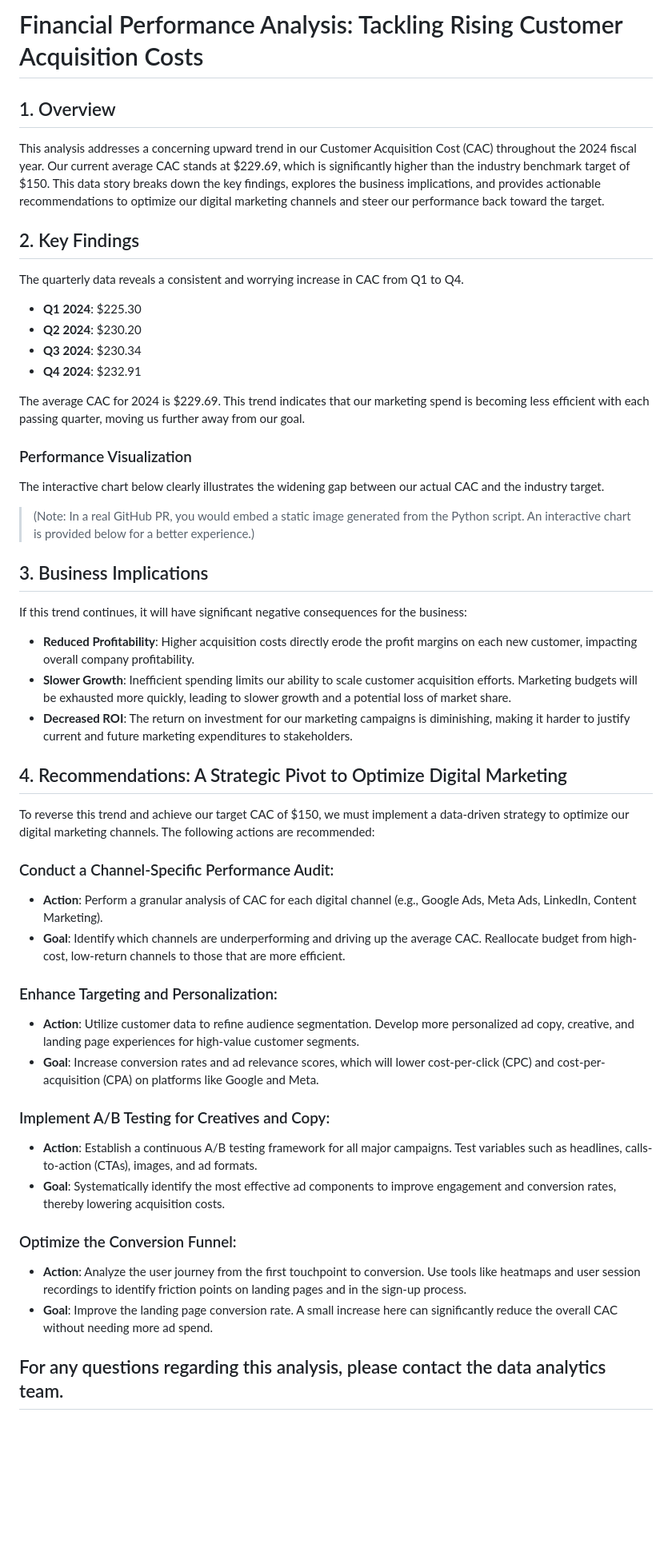
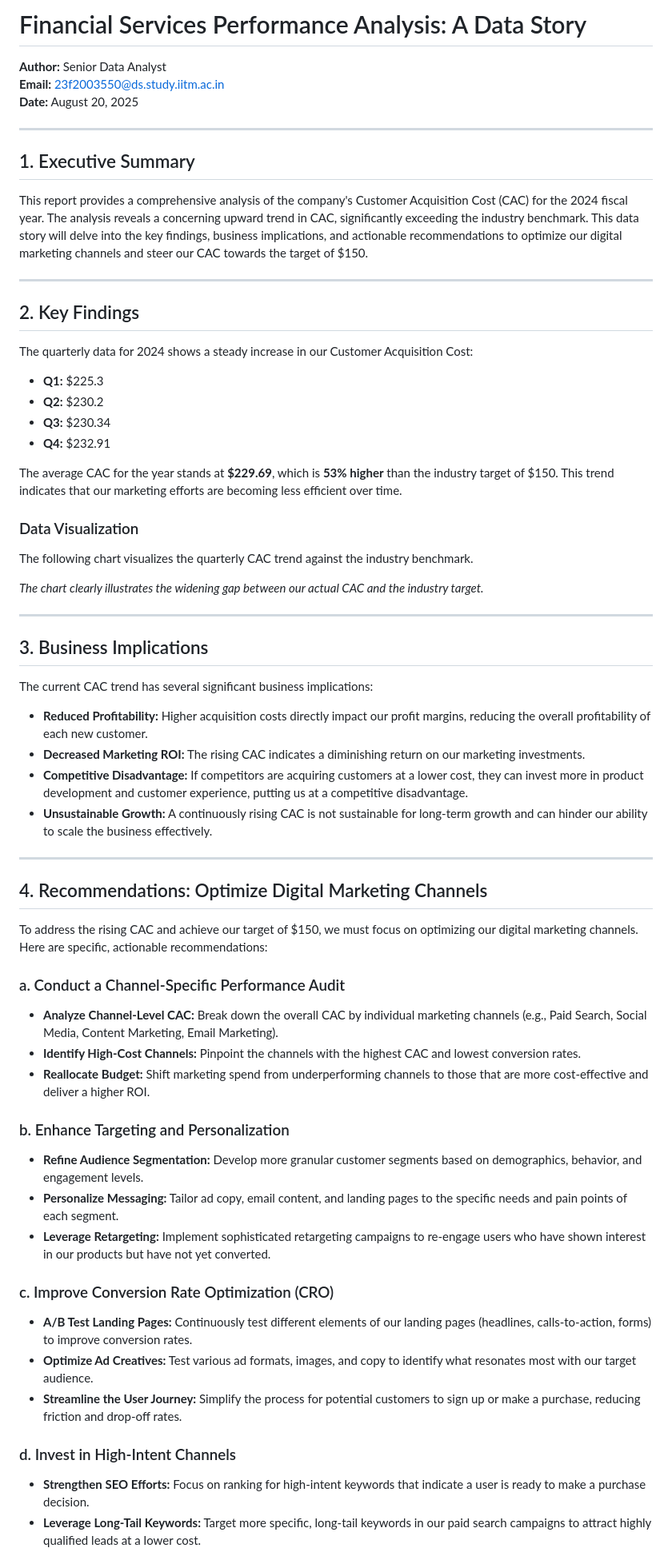
Before and after one commit to AadityaJain0128/TDS-GA7-q8, a Markdown page: README.md, the part around one of its changes. Shown at 80% size. Rendered like a GitHub page; blank space fills up the shorter version.

Commit message:
Initial Commit

```diff
--- a/README.md
+++ b/README.md
@@ -1,48 +1,61 @@
-# Financial Performance Analysis: Tackling Rising Customer Acquisition Costs
+# Financial Services Performance Analysis: A Data Story
+**Author:** Senior Data Analyst
+**Email:** 23f2003550@ds.study.iitm.ac.in
+**Date:** August 20, 2025
 
-## 1. Overview
-This analysis addresses a concerning upward trend in our Customer Acquisition Cost (CAC) throughout the 2024 fiscal year. Our current average CAC stands at $229.69, which is significantly higher than the industry benchmark target of $150. This data story breaks down the key findings, explores the business implications, and provides actionable recommendations to optimize our digital marketing channels and steer our performance back toward the target.
+---
+
+## 1. Executive Summary
+This report provides a comprehensive analysis of the company's Customer Acquisition Cost (CAC) for the 2024 fiscal year. The analysis reveals a concerning upward trend in CAC, significantly exceeding the industry benchmark. This data story will delve into the key findings, business implications, and actionable recommendations to optimize our digital marketing channels and steer our CAC towards the target of $150.
+
+---
 
 ## 2. Key Findings
-The quarterly data reveals a consistent and worrying increase in CAC from Q1 to Q4.
+The quarterly data for 2024 shows a steady increase in our Customer Acquisition Cost:
 
-- **Q1 2024**: $225.30
-- **Q2 2024**: $230.20
-- **Q3 2024**: $230.34
-- **Q4 2024**: $232.91
+- **Q1:** $225.3
+- **Q2:** $230.2
+- **Q3:** $230.34
+- **Q4:** $232.91
 
-The average CAC for 2024 is $229.69. This trend indicates that our marketing spend is becoming less efficient with each passing quarter, moving us further away from our goal.
+The average CAC for the year stands at **$229.69**, which is **53% higher** than the industry target of $150. This trend indicates that our marketing efforts are becoming less efficient over time.
 
-### Performance Visualization
-The interactive chart below clearly illustrates the widening gap between our actual CAC and the industry target.
+### Data Visualization
+The following chart visualizes the quarterly CAC trend against the industry benchmark.
 
-> (Note: In a real GitHub PR, you would embed a static image generated from the Python script. An interactive chart is provided below for a better experience.)
+*The chart clearly illustrates the widening gap between our actual CAC and the industry target.*
+
+---
 
 ## 3. Business Implications
-If this trend continues, it will have significant negative consequences for the business:
+The current CAC trend has several significant business implications:
 
-- **Reduced Profitability**: Higher acquisition costs directly erode the profit margins on each new customer, impacting overall company profitability.
-- **Slower Growth**: Inefficient spending limits our ability to scale customer acquisition efforts. Marketing budgets will be exhausted more quickly, leading to slower growth and a potential loss of market share.
-- **Decreased ROI**: The return on investment for our marketing campaigns is diminishing, making it harder to justify current and future marketing expenditures to stakeholders.
+- **Reduced Profitability:** Higher acquisition costs directly impact our profit margins, reducing the overall profitability of each new customer.
+- **Decreased Marketing ROI:** The rising CAC indicates a diminishing return on our marketing investments.
+- **Competitive Disadvantage:** If competitors are acquiring customers at a lower cost, they can invest more in product development and customer experience, putting us at a competitive disadvantage.
+- **Unsustainable Growth:** A continuously rising CAC is not sustainable for long-term growth and can hinder our ability to scale the business effectively.
 
-## 4. Recommendations: A Strategic Pivot to Optimize Digital Marketing
-To reverse this trend and achieve our target CAC of $150, we must implement a data-driven strategy to optimize our digital marketing channels. The following actions are recommended:
+---
 
-### Conduct a Channel-Specific Performance Audit:
-- **Action**: Perform a granular analysis of CAC for each digital channel (e.g., Google Ads, Meta Ads, LinkedIn, Content Marketing).
-- **Goal**: Identify which channels are underperforming and driving up the average CAC. Reallocate budget from high-cost, low-return channels to those that are more efficient.
+## 4. Recommendations: Optimize Digital Marketing Channels
+To address the rising CAC and achieve our target of $150, we must focus on optimizing our digital marketing channels. Here are specific, actionable recommendations:
 
-### Enhance Targeting and Personalization:
-- **Action**: Utilize customer data to refine audience segmentation. Develop more personalized ad copy, creative, and landing page experiences for high-value customer segments.
-- **Goal**: Increase conversion rates and ad relevance scores, which will lower cost-per-click (CPC) and cost-per-acquisition (CPA) on platforms like Google and Meta.
+### a. Conduct a Channel-Specific Performance Audit
+- **Analyze Channel-Level CAC:** Break down the overall CAC by individual marketing channels (e.g., Paid Search, Social Media, Content Marketing, Email Marketing).
+- **Identify High-Cost Channels:** Pinpoint the channels with the highest CAC and lowest conversion rates.
+- **Reallocate Budget:** Shift marketing spend from underperforming channels to those that are more cost-effective and deliver a higher ROI.
 
-### Implement A/B Testing for Creatives and Copy:
-- **Action**: Establish a continuous A/B testing framework for all major campaigns. Test variables such as headlines, calls-to-action (CTAs), images, and ad formats.
-- **Goal**: Systematically identify the most effective ad components to improve engagement and conversion rates, thereby lowering acquisition costs.
+### b. Enhance Targeting and Personalization
+- **Refine Audience Segmentation:** Develop more granular customer segments based on demographics, behavior, and engagement levels.
+- **Personalize Messaging:** Tailor ad copy, email content, and landing pages to the specific needs and pain points of each segment.
+- **Leverage Retargeting:** Implement sophisticated retargeting campaigns to re-engage users who have shown interest in our products but have not yet converted.
 
-### Optimize the Conversion Funnel:
-- **Action**: Analyze the user journey from the first touchpoint to conversion. Use tools like heatmaps and user session recordings to identify friction points on landing pages and in the sign-up process.
-- **Goal**: Improve the landing page conversion rate. A small increase here can significantly reduce the overall CAC without needing more ad spend.
+### c. Improve Conversion Rate Optimization (CRO)
+- **A/B Test Landing Pages:** Continuously test different elements of our landing pages (headlines, calls-to-action, forms) to improve conversion rates.
+- **Optimize Ad Creatives:** Test various ad formats, images, and copy to identify what resonates most with our target audience.
+- **Streamline the User Journey:** Simplify the process for potential customers to sign up or make a purchase, reducing friction and drop-off rates.
 
-## For any questions regarding this analysis, please contact the data analytics team.
+### d. Invest in High-Intent Channels
+- **Strengthen SEO Efforts:** Focus on ranking for high-intent keywords that indicate a user is ready to make a purchase decision.
+- **Leverage Long-Tail Keywords:** Target more specific, long-tail keywords in our paid search campaigns to attract highly qualified leads at a lower cost.
 
```
Also changed, not shown: other parts of README.md (+4 -1 lines).
